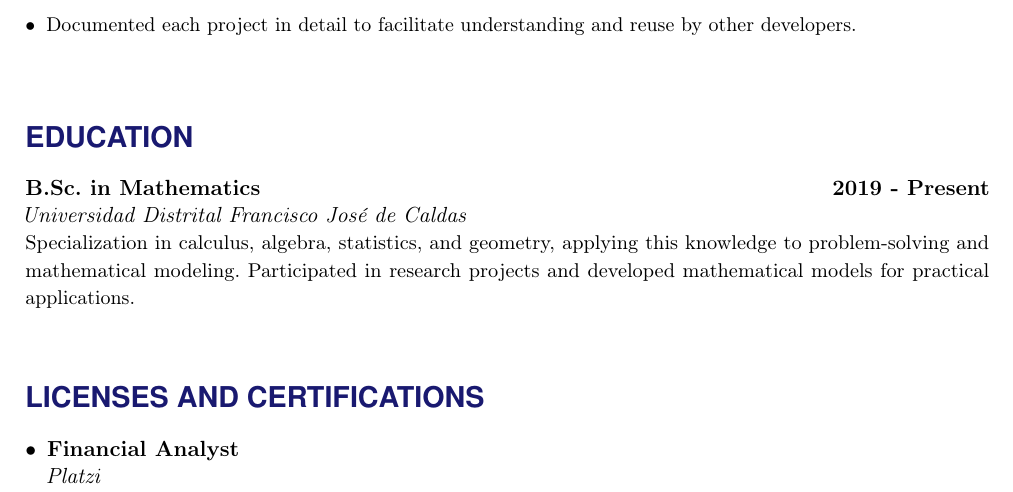
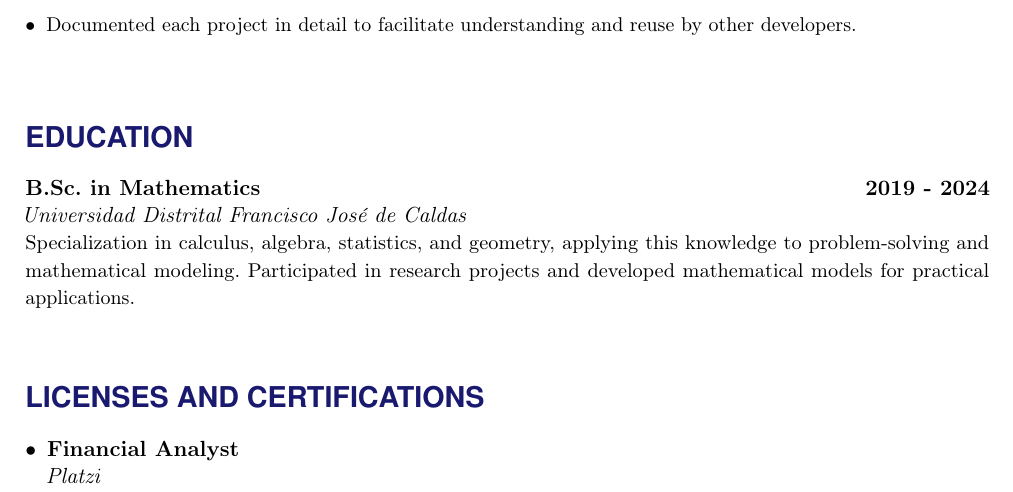
Before and after one commit to wilwil186/cv, a LaTeX document (Ingles/mainE.tex): part of page 2 of 3, cut so that both start at the same text. Compiled offline with pdfLaTeX.

Commit message:
2019-2024

```diff
--- a/Ingles/mainE.tex
+++ b/Ingles/mainE.tex
@@ -143,7 +143,7 @@ I am passionate about technology and data science, with a strong background in m
 %%% ------------------------------------------------------------------
 \NewPart{Education}
 
-\EducationEntry{B.Sc. in Mathematics}{2019 - Present}{Universidad Distrital Francisco José de Caldas}{%
+\EducationEntry{B.Sc. in Mathematics}{2019 - 2024}{Universidad Distrital Francisco José de Caldas}{%
 Specialization in calculus, algebra, statistics, and geometry, applying this knowledge to problem-solving and mathematical modeling. Participated in research projects and developed mathematical models for practical applications.
 }
 
```
Also changed, not shown: Español/main.tex (+1 -1 lines), Español/main.pdf, Ingles/mainE.pdf, 6 other files.
